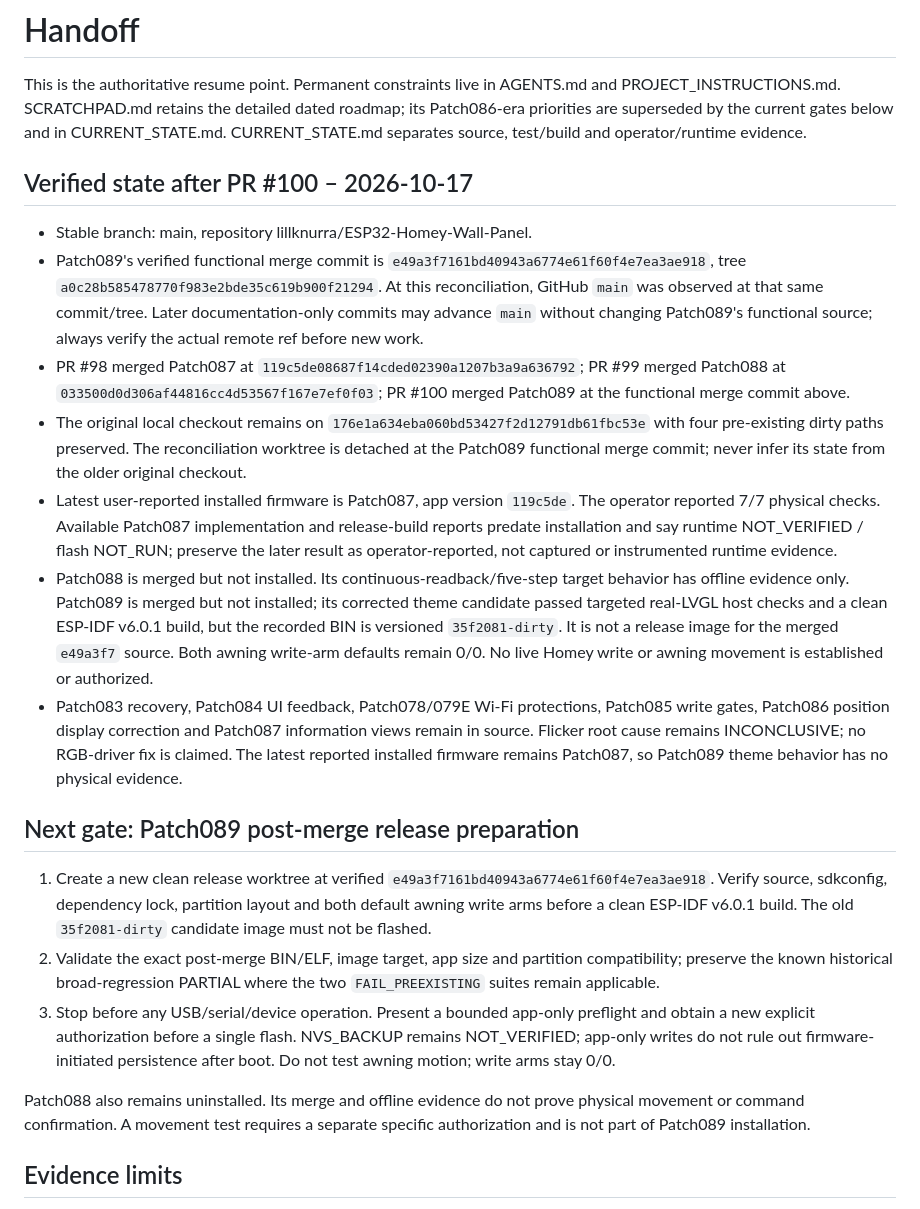
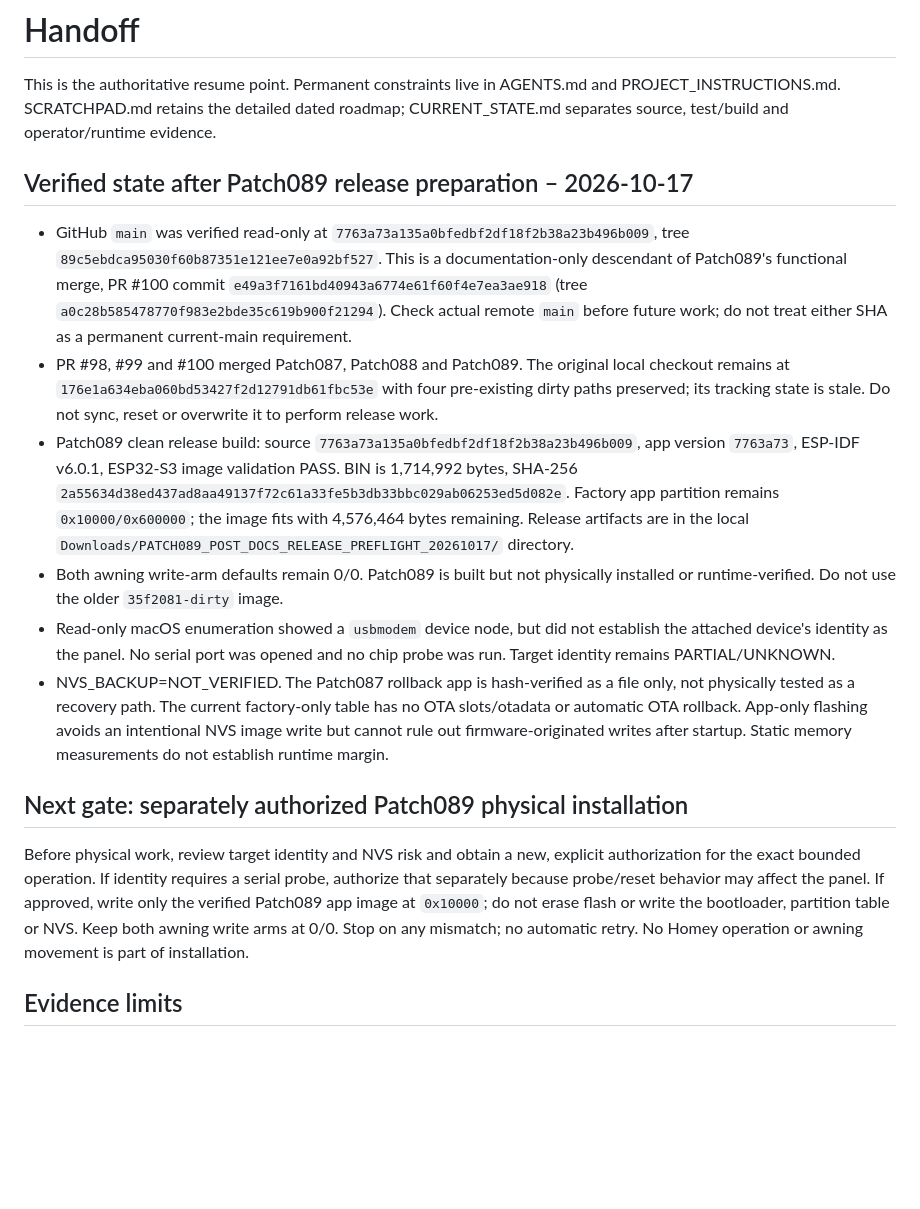
Before and after one commit to lillknurra/ESP32-Homey-Wall-Panel, a Markdown page: docs/handoff/HANDOFF.md, the part around the change. Rendered like a GitHub page; blank space fills up the shorter version.

Commit message:
docs: reconcile Patch089 pre-flash handoff

```diff
--- a/docs/handoff/HANDOFF.md
+++ b/docs/handoff/HANDOFF.md
@@ -2,62 +2,47 @@
 
 This is the authoritative resume point. Permanent constraints live in AGENTS.md
 and PROJECT_INSTRUCTIONS.md. SCRATCHPAD.md retains the detailed dated roadmap;
-its Patch086-era priorities are superseded by the current gates below and in
-CURRENT_STATE.md. CURRENT_STATE.md separates source, test/build and
-operator/runtime evidence.
+CURRENT_STATE.md separates source, test/build and operator/runtime evidence.
 
-## Verified state after PR #100 – 2026-10-17
+## Verified state after Patch089 release preparation – 2026-10-17
 
-- Stable branch: main, repository lillknurra/ESP32-Homey-Wall-Panel.
-- Patch089's verified functional merge commit is
-  `e49a3f7161bd40943a6774e61f60f4e7ea3ae918`, tree
-  `a0c28b585478770f983e2bde35c619b900f21294`. At this reconciliation,
-  GitHub `main` was observed at that same commit/tree. Later documentation-only
-  commits may advance `main` without changing Patch089's functional source;
-  always verify the actual remote ref before new work.
-- PR #98 merged Patch087 at `119c5de08687f14cded02390a1207b3a9a636792`;
-  PR #99 merged Patch088 at `033500d0d306af44816cc4d53567f167e7ef0f03`;
-  PR #100 merged Patch089 at the functional merge commit above.
-- The original local checkout remains on
-  `176e1a634eba060bd53427f2d12791db61fbc53e` with four pre-existing dirty paths
-  preserved. The reconciliation worktree is detached at the Patch089 functional
-  merge commit; never infer its state from the older original checkout.
-- Latest user-reported installed firmware is Patch087, app version `119c5de`.
-  The operator reported 7/7 physical checks. Available Patch087 implementation
-  and release-build reports predate installation and say runtime NOT_VERIFIED /
-  flash NOT_RUN; preserve the later result as operator-reported, not captured
-  or instrumented runtime evidence.
-- Patch088 is merged but not installed. Its continuous-readback/five-step
-  target behavior has offline evidence only. Patch089 is merged but not
-  installed; its corrected theme candidate passed targeted real-LVGL host
-  checks and a clean ESP-IDF v6.0.1 build, but the recorded BIN is versioned
-  `35f2081-dirty`. It is not a release image for the merged `e49a3f7` source.
-  Both awning write-arm defaults remain 0/0. No live Homey write or awning
-  movement is established or authorized.
-- Patch083 recovery, Patch084 UI feedback, Patch078/079E Wi-Fi protections,
-  Patch085 write gates, Patch086 position display correction and Patch087
-  information views remain in source. Flicker root cause remains INCONCLUSIVE;
-  no RGB-driver fix is claimed. The latest reported installed firmware remains
-  Patch087, so Patch089 theme behavior has no physical evidence.
+- GitHub `main` was verified read-only at
+  `7763a73a135a0bfedbf2df18f2b38a23b496b009`, tree
+  `89c5ebdca95030f60b87351e121ee7e0a92bf527`. This is a documentation-only
+  descendant of Patch089's functional merge, PR #100 commit
+  `e49a3f7161bd40943a6774e61f60f4e7ea3ae918` (tree
+  `a0c28b585478770f983e2bde35c619b900f21294`). Check actual remote `main` before
+  future work; do not treat either SHA as a permanent current-main requirement.
+- PR #98, #99 and #100 merged Patch087, Patch088 and Patch089. The original local
+  checkout remains at `176e1a634eba060bd53427f2d12791db61fbc53e` with four
+  pre-existing dirty paths preserved; its tracking state is stale. Do not sync,
+  reset or overwrite it to perform release work.
+- Patch089 clean release build: source `7763a73a135a0bfedbf2df18f2b38a23b496b009`,
+  app version `7763a73`, ESP-IDF v6.0.1, ESP32-S3 image validation PASS. BIN is
+  1,714,992 bytes, SHA-256
+  `2a55634d38ed437ad8aa49137f72c61a33fe5b3db33bbc029ab06253ed5d082e`.
+  Factory app partition remains `0x10000/0x600000`; the image fits with
+  4,576,464 bytes remaining. Release artifacts are in the local `Downloads/PATCH089_POST_DOCS_RELEASE_PREFLIGHT_20261017/` directory.
+- Both awning write-arm defaults remain 0/0. Patch089 is built but not physically
+  installed or runtime-verified. Do not use the older `35f2081-dirty` image.
+- Read-only macOS enumeration showed a `usbmodem` device node, but did not
+  establish the attached device's identity as the panel. No serial port was
+  opened and no chip probe was run. Target identity remains PARTIAL/UNKNOWN.
+- NVS_BACKUP=NOT_VERIFIED. The Patch087 rollback app is hash-verified as a file
+  only, not physically tested as a recovery path. The current factory-only table
+  has no OTA slots/otadata or automatic OTA rollback. App-only flashing avoids
+  an intentional NVS image write but cannot rule out firmware-originated writes
+  after startup. Static memory measurements do not establish runtime margin.
 
-## Next gate: Patch089 post-merge release preparation
+## Next gate: separately authorized Patch089 physical installation
 
-1. Create a new clean release worktree at verified `e49a3f7161bd40943a6774e61f60f4e7ea3ae918`.
-   Verify source, sdkconfig, dependency lock, partition layout and both default
-   awning write arms before a clean ESP-IDF v6.0.1 build. The old
-   `35f2081-dirty` candidate image must not be flashed.
-2. Validate the exact post-merge BIN/ELF, image target, app size and partition
-   compatibility; preserve the known historical broad-regression PARTIAL where
-   the two `FAIL_PREEXISTING` suites remain applicable.
-3. Stop before any USB/serial/device operation. Present a bounded app-only
-   preflight and obtain a new explicit authorization before a single flash.
-   NVS_BACKUP remains NOT_VERIFIED; app-only writes do not rule out firmware-
-   initiated persistence after boot. Do not test awning motion; write arms stay
-   0/0.
-
-Patch088 also remains uninstalled. Its merge and offline evidence do not prove
-physical movement or command confirmation. A movement test requires a separate
-specific authorization and is not part of Patch089 installation.
+Before physical work, review target identity and NVS risk and obtain a new,
+explicit authorization for the exact bounded operation. If identity requires a
+serial probe, authorize that separately because probe/reset behavior may affect
+the panel. If approved, write only the verified Patch089 app image at `0x10000`;
+do not erase flash or write the bootloader, partition table or NVS. Keep both
+awning write arms at 0/0. Stop on any mismatch; no automatic retry. No Homey
+operation or awning movement is part of installation.
 
 ## Evidence limits
 
```
Also changed, not shown: docs/handoff/CURRENT_STATE.md (+8 -36 lines).
